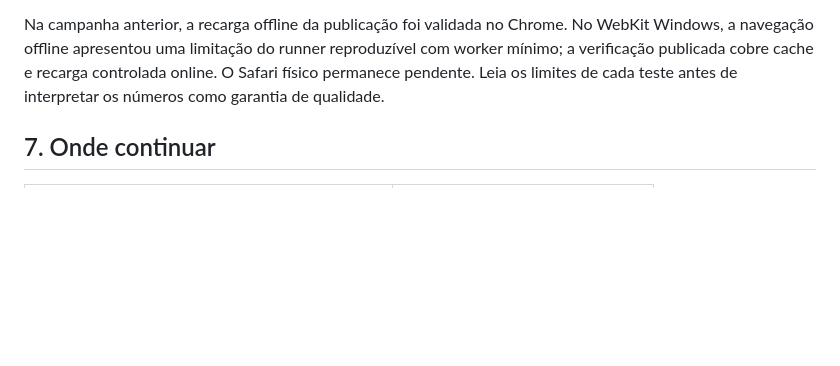
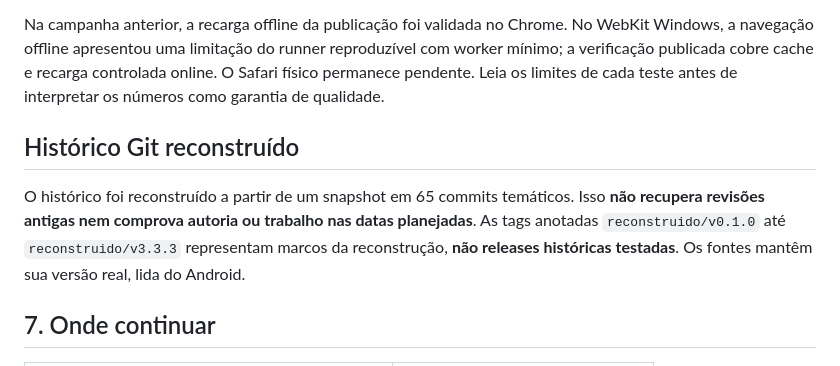
Before and after one commit to iarussiMariana/matchup, a Markdown page: README.md, the part around the change. Drawn GitHub-style; blank space fills up the shorter version.

Commit message:
feat(history): reconstruct timeline with three authorized contributors
Use actual execution dates, preserve the planning timeline, and validate 65 commits and 12 annotated SemVer milestones.

```diff
--- a/README.md
+++ b/README.md
@@ -122,6 +122,10 @@ A campanha **3.3.3** aprovou **57/57 Node**; o inventário UI passou a **201 cen
 
 Na campanha anterior, a recarga offline da publicação foi validada no Chrome. No WebKit Windows, a navegação offline apresentou uma limitação do runner reproduzível com worker mínimo; a verificação publicada cobre cache e recarga controlada online. O Safari físico permanece pendente. Leia os limites de cada teste antes de interpretar os números como garantia de qualidade.
 
+## Histórico Git reconstruído
+
+O histórico foi reconstruído a partir de um snapshot em 65 commits temáticos. Isso **não recupera revisões antigas nem comprova autoria ou trabalho nas datas planejadas**. As tags anotadas `reconstruido/v0.1.0` até `reconstruido/v3.3.3` representam marcos da reconstrução, **não releases históricas testadas**. Os fontes mantêm sua versão real, lida do Android.
+
 ## 7. Onde continuar
 
 | Tema | Documento |
```
